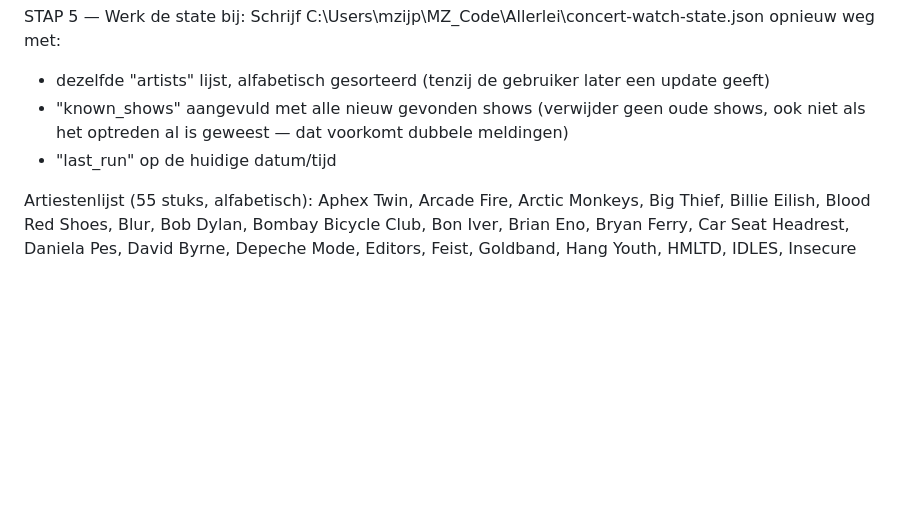
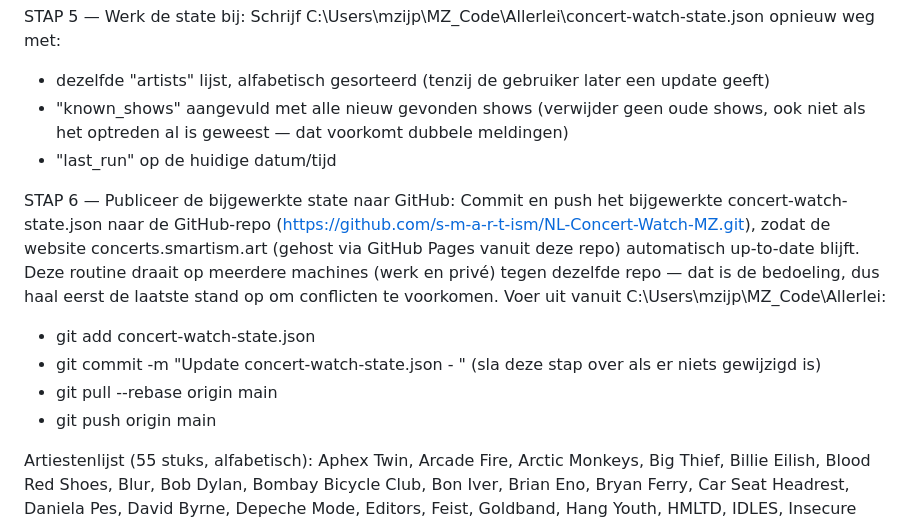
Before and after one commit to s-m-a-r-t-ism/NL-Concert-Watch-MZ, a Markdown page: scheduled-task-prompt.md, the part around the change. Rendered like a GitHub page; blank space fills up the shorter version.

Commit message:
Voeg STAP 6 toe: git commit/push van state naar GitHub Pages repo

```diff
--- a/scheduled-task-prompt.md
+++ b/scheduled-task-prompt.md
@@ -23,6 +23,13 @@ Schrijf C:\Users\mzijp\MZ_Code\Allerlei\concert-watch-state.json opnieuw weg met
 - "known_shows" aangevuld met alle nieuw gevonden shows (verwijder geen oude shows, ook niet als het optreden al is geweest — dat voorkomt dubbele meldingen)
 - "last_run" op de huidige datum/tijd
 
+STAP 6 — Publiceer de bijgewerkte state naar GitHub:
+Commit en push het bijgewerkte concert-watch-state.json naar de GitHub-repo (https://github.com/s-m-a-r-t-ism/NL-Concert-Watch-MZ.git), zodat de website concerts.smartism.art (gehost via GitHub Pages vanuit deze repo) automatisch up-to-date blijft. Deze routine draait op meerdere machines (werk en privé) tegen dezelfde repo — dat is de bedoeling, dus haal eerst de laatste stand op om conflicten te voorkomen. Voer uit vanuit C:\Users\mzijp\MZ_Code\Allerlei:
+- git add concert-watch-state.json
+- git commit -m "Update concert-watch-state.json - <datum van vandaag>" (sla deze stap over als er niets gewijzigd is)
+- git pull --rebase origin main
+- git push origin main
+
 Artiestenlijst (55 stuks, alfabetisch): Aphex Twin, Arcade Fire, Arctic Monkeys, Big Thief, Billie Eilish, Blood Red Shoes, Blur, Bob Dylan, Bombay Bicycle Club, Bon Iver, Brian Eno, Bryan Ferry, Car Seat Headrest, Daniela Pes, David Byrne, Depeche Mode, Editors, Feist, Goldband, Hang Youth, HMLTD, IDLES, Insecure Men, Interpol, Jamie XX, Joan Baez, Joni Mitchell, Kate Bush, Lana del Rey, LCD Soundsystem, Lisa O'Neill, Mumford & Sons, Muse, Nick Cave and the Bad Seeds, Nicolas Jaar, Nine Inch Nails, Oasis, Paul McCartney, PJ Harvey, Portishead, Queens of the Stone Age, Radiohead, Roxy Music, Son Lux, Talk Talk, Talking Heads, The Cure, The National, The Psychotic Monks, The Smiths, The Strokes, Tom Waits, TVAM, Weval, Yeah Yeah Yeahs, Young Fathers.
 
 Belangrijk: verstuur GEEN e-mails en maak geen Gmail-concepten — de gebruiker heeft expliciet gekozen voor alleen een chatbericht in Claude. Een eventuele losse website voor deze meldingen komt later, nu nog niet bouwen.
```
